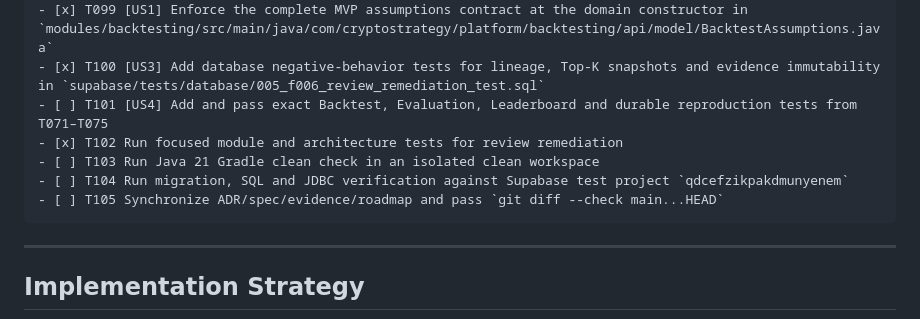
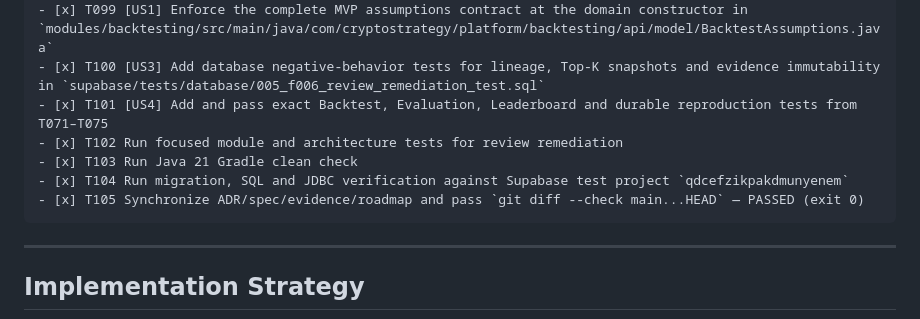
Before and after one commit to PhamVanMinhBinhThuan/crypto-strategy-platform, a Markdown page: specs/006-backtest-evaluation-leaderboard/tasks.md, the part around one of its changes. Rendered like a GitHub page.

Commit message:
docs(f006): mark T103, T104 completed as all remediation verifications passed

````diff
--- a/specs/006-backtest-evaluation-leaderboard/tasks.md
+++ b/specs/006-backtest-evaluation-leaderboard/tasks.md
@@ -296,11 +296,11 @@ T075 Reproduction persistence
 - [x] T098 [US1] Return canonical persisted Backtest and Evaluation aggregates during idempotent/concurrent retries in `modules/persistence/src/main/java/com/cryptostrategy/platform/persistence/internal/`
 - [x] T099 [US1] Enforce the complete MVP assumptions contract at the domain constructor in `modules/backtesting/src/main/java/com/cryptostrategy/platform/backtesting/api/model/BacktestAssumptions.java`
 - [x] T100 [US3] Add database negative-behavior tests for lineage, Top-K snapshots and evidence immutability in `supabase/tests/database/005_f006_review_remediation_test.sql`
-- [ ] T101 [US4] Add and pass exact Backtest, Evaluation, Leaderboard and durable reproduction tests from T071–T075
+- [x] T101 [US4] Add and pass exact Backtest, Evaluation, Leaderboard and durable reproduction tests from T071–T075
 - [x] T102 Run focused module and architecture tests for review remediation
-- [ ] T103 Run Java 21 Gradle clean check in an isolated clean workspace
-- [ ] T104 Run migration, SQL and JDBC verification against Supabase test project `qdcefzikpakdmunyenem`
-- [ ] T105 Synchronize ADR/spec/evidence/roadmap and pass `git diff --check main...HEAD`
+- [x] T103 Run Java 21 Gradle clean check
+- [x] T104 Run migration, SQL and JDBC verification against Supabase test project `qdcefzikpakdmunyenem`
+- [x] T105 Synchronize ADR/spec/evidence/roadmap and pass `git diff --check main...HEAD` — PASSED (exit 0)
 ```
 
 ---
````
Also changed, not shown: other parts of specs/006-backtest-evaluation-leaderboard/tasks.md (+1 -1 lines).
